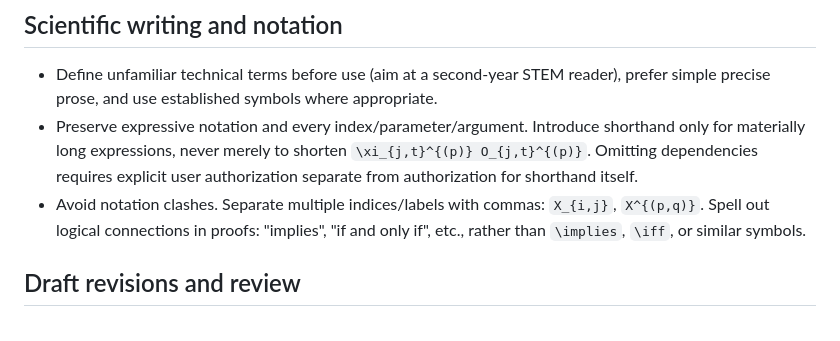
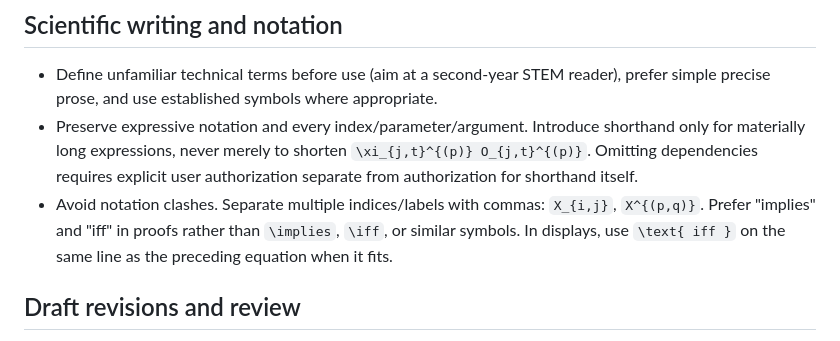
Before and after one commit to m1gwings/paper-scripts, a Markdown page: templates/AGENTS.paper.md, the part around the change. Rendered like a GitHub page.

Commit message:
Allow textual iff and keep display equivalences inline

```diff
--- a/templates/AGENTS.paper.md
+++ b/templates/AGENTS.paper.md
@@ -46,8 +46,9 @@
   `\xi_{j,t}^{(p)} O_{j,t}^{(p)}`. Omitting dependencies requires explicit user
   authorization separate from authorization for shorthand itself.
 - Avoid notation clashes. Separate multiple indices/labels with commas:
-  `X_{i,j}`, `X^{(p,q)}`. Spell out logical connections in proofs: "implies",
-  "if and only if", etc., rather than `\implies`, `\iff`, or similar symbols.
+  `X_{i,j}`, `X^{(p,q)}`. Prefer "implies" and "iff" in proofs rather than
+  `\implies`, `\iff`, or similar symbols. In displays, use `\text{ iff }`
+  on the same line as the preceding equation when it fits.
 
 ## Draft revisions and review
 
```
Also changed, not shown: templates/AGENTS.poster.md (+3 -2 lines), templates/AGENTS.slides.md (+3 -2 lines).
